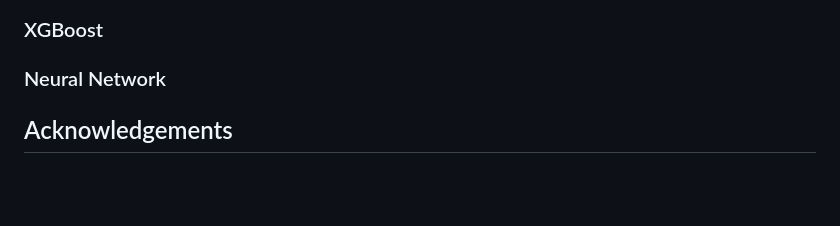
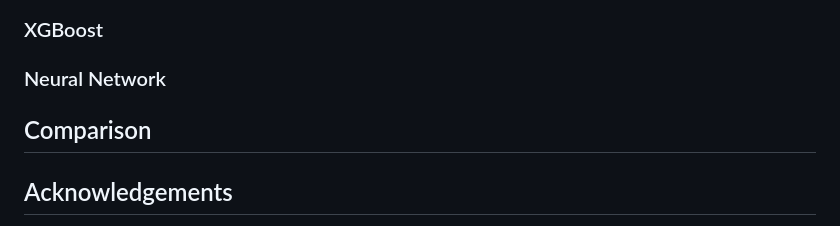
Before and after one commit to zbushby/credit-fraud-detection, a Markdown page: README.md, the part around the change. Drawn GitHub-style; blank space fills up the shorter version.

```diff
--- a/README.md
+++ b/README.md
@@ -43,6 +43,7 @@ Key Findings
 ### XGBoost
 ### Neural Network
 
+## Comparison
 
 ## Acknowledgements
 The dataset has been collected and analysed during a research collaboration between Worldline and the Machine Learning Group (http://mlg.ulb.ac.be) of ULB (Université Libre de Bruxelles) on big data mining and fraud detection.
```
